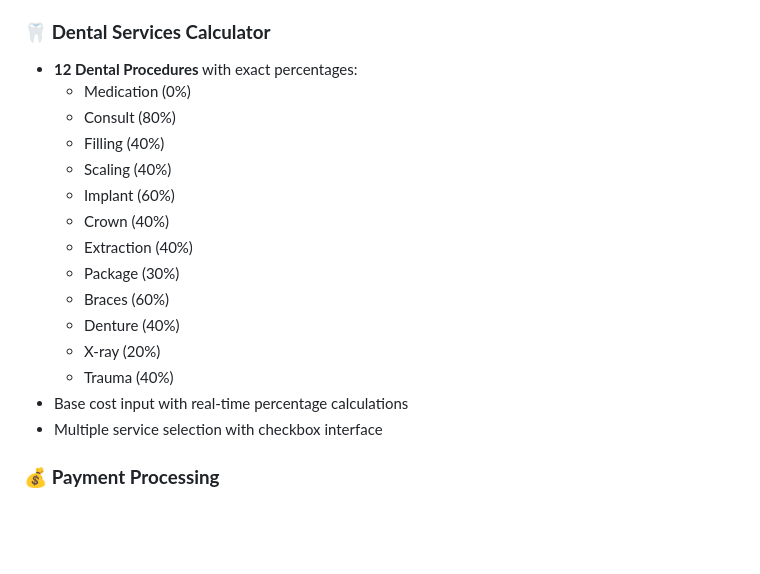
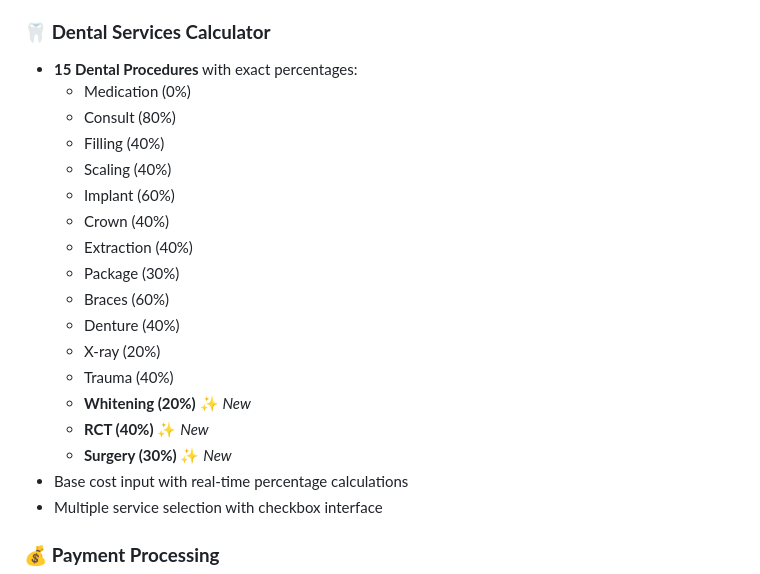
Before and after one commit to Kiyoraka/Dentist-Receipt-Calculator, a Markdown page: README.md, the part around the change. Drawn GitHub-style; blank space fills up the shorter version.

Commit message:
feat: Add new dental services - Whitening (20%), RCT (40%), and Surgery (30%)
Added three new dental services as requested by client:
- Whitening service with 20% material fee percentage
- RCT (Root Canal Treatment) service with 40% material fee percentage
- Surgery service with 30% material fee percentage

Services are immediately available in all forms and calculation systems.
Total dental services increased from 12 to 15 procedures.

```diff
--- a/README.md
+++ b/README.md
@@ -10,7 +10,7 @@ A professional dental service cost calculator with blue & white medical theme, f
 - Clean, medical-themed form interface
 
 ### 🦷 **Dental Services Calculator**
-- **12 Dental Procedures** with exact percentages:
+- **15 Dental Procedures** with exact percentages:
   - Medication (0%)
   - Consult (80%)
   - Filling (40%)
@@ -23,6 +23,9 @@ A professional dental service cost calculator with blue & white medical theme, f
   - Denture (40%)
   - X-ray (20%)
   - Trauma (40%)
+  - **Whitening (20%)** ✨ *New*
+  - **RCT (40%)** ✨ *New*
+  - **Surgery (30%)** ✨ *New*
 - Base cost input with real-time percentage calculations
 - Multiple service selection with checkbox interface
 
```
